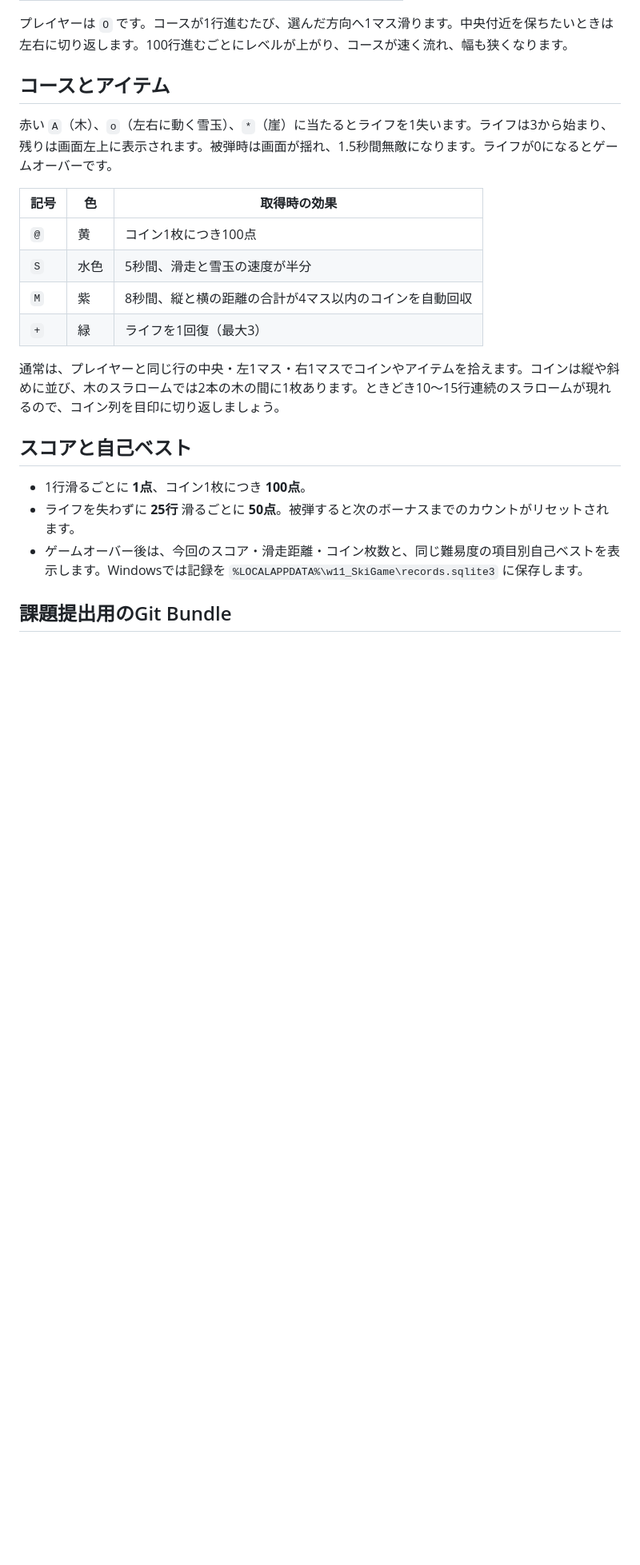
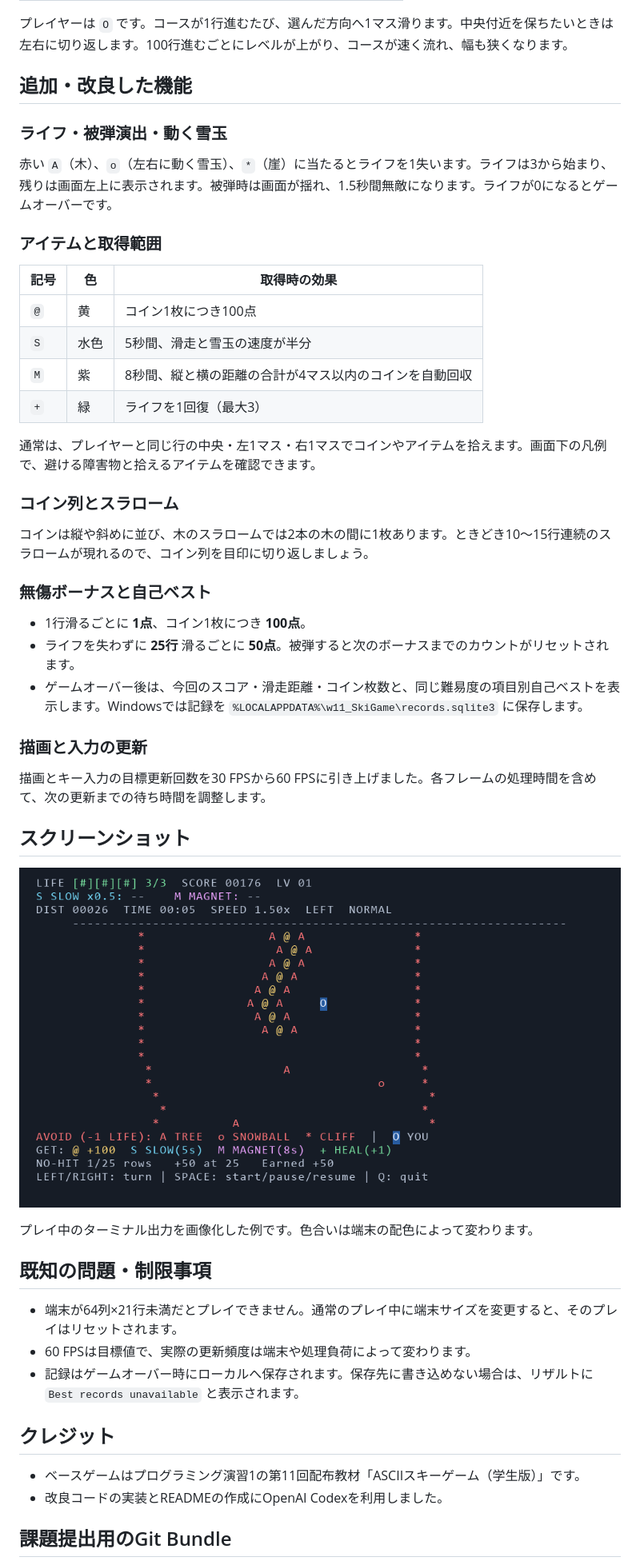
Before and after one commit to mc-765lt/ski_game, a Markdown page: README.md, the part around one of its changes. Shown at 80% size. Rendered like a GitHub page; pictures changed too: docs/gameplay.png (added); blank space fills up the shorter version.

Commit message:
Align game README with final assignment template

```diff
--- a/README.md
+++ b/README.md
@@ -32,9 +39,13 @@ py w11_ski_demo.py
 
 プレイヤーは `O` です。コースが1行進むたび、選んだ方向へ1マス滑ります。中央付近を保ちたいときは左右に切り返します。100行進むごとにレベルが上がり、コースが速く流れ、幅も狭くなります。
 
-## コースとアイテム
+## 追加・改良した機能
+
+### ライフ・被弾演出・動く雪玉
 
 赤い `A`（木）、`o`（左右に動く雪玉）、`*`（崖）に当たるとライフを1失います。ライフは3から始まり、残りは画面左上に表示されます。被弾時は画面が揺れ、1.5秒間無敵になります。ライフが0になるとゲームオーバーです。
+
+### アイテムと取得範囲
 
 | 記号 | 色 | 取得時の効果 |
 | --- | --- | --- |
@@ -43,13 +54,38 @@ py w11_ski_demo.py
 | `M` | 紫 | 8秒間、縦と横の距離の合計が4マス以内のコインを自動回収 |
 | `+` | 緑 | ライフを1回復（最大3） |
 
-通常は、プレイヤーと同じ行の中央・左1マス・右1マスでコインやアイテムを拾えます。コインは縦や斜めに並び、木のスラロームでは2本の木の間に1枚あります。ときどき10〜15行連続のスラロームが現れるので、コイン列を目印に切り返しましょう。
+通常は、プレイヤーと同じ行の中央・左1マス・右1マスでコインやアイテムを拾えます。画面下の凡例で、避ける障害物と拾えるアイテムを確認できます。
 
-## スコアと自己ベスト
+### コイン列とスラローム
+
+コインは縦や斜めに並び、木のスラロームでは2本の木の間に1枚あります。ときどき10〜15行連続のスラロームが現れるので、コイン列を目印に切り返しましょう。
+
+### 無傷ボーナスと自己ベスト
 
 - 1行滑るごとに **1点**、コイン1枚につき **100点**。
 - ライフを失わずに **25行** 滑るごとに **50点**。被弾すると次のボーナスまでのカウントがリセットされます。
 - ゲームオーバー後は、今回のスコア・滑走距離・コイン枚数と、同じ難易度の項目別自己ベストを表示します。Windowsでは記録を `%LOCALAPPDATA%\w11_SkiGame\records.sqlite3` に保存します。
+
+### 描画と入力の更新
+
+描画とキー入力の目標更新回数を30 FPSから60 FPSに引き上げました。各フレームの処理時間を含めて、次の更新までの待ち時間を調整します。
+
+## スクリーンショット
+
+![木の間に黄色いコインが並ぶスラロームと、左上のライフゲージ](docs/gameplay.png)
+
+プレイ中のターミナル出力を画像化した例です。色合いは端末の配色によって変わります。
+
+## 既知の問題・制限事項
+
+- 端末が64列×21行未満だとプレイできません。通常のプレイ中に端末サイズを変更すると、そのプレイはリセットされます。
+- 60 FPSは目標値で、実際の更新頻度は端末や処理負荷によって変わります。
+- 記録はゲームオーバー時にローカルへ保存されます。保存先に書き込めない場合は、リザルトに `Best records unavailable` と表示されます。
+
+## クレジット
+
+- ベースゲームはプログラミング演習1の第11回配布教材「ASCIIスキーゲーム（学生版）」です。
+- 改良コードの実装とREADMEの作成にOpenAI Codexを利用しました。
 
 ## 課題提出用のGit Bundle
 
```
Also changed, not shown: other parts of README.md (+14 -7 lines).
